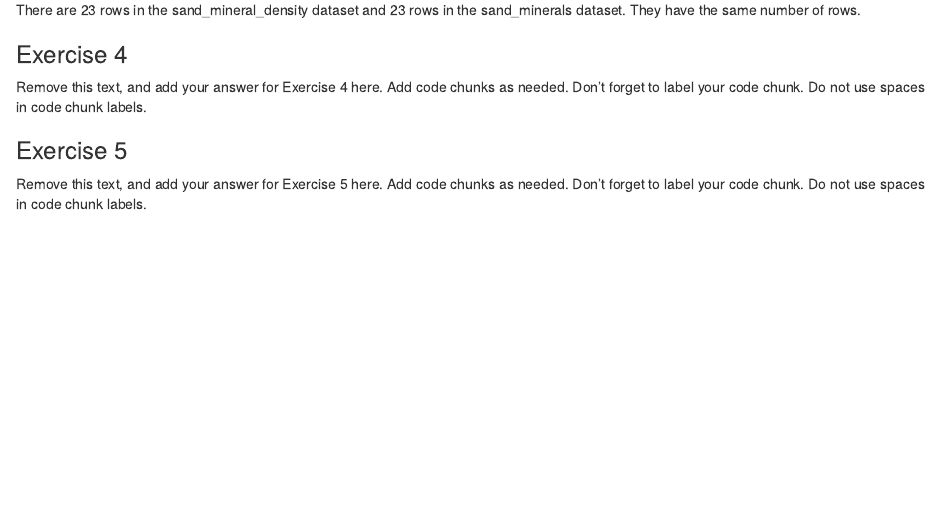
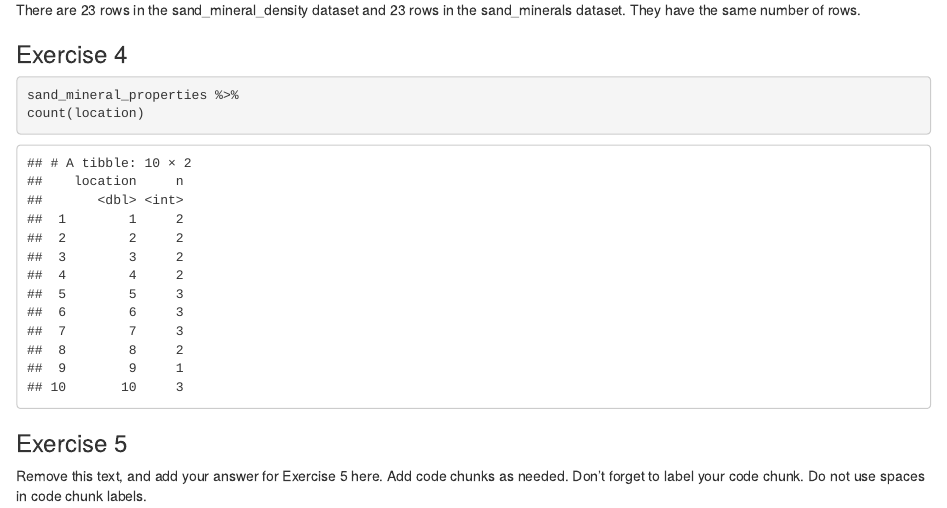
Before and after one commit to Data-Science-and-Statistics-in-EaES/unit-1-3-review-GROUP4, an R Markdown document (u1-u2-u3-review-starter.Rmd): the page in a window 1100 px wide, from 1980 px down. Rendered offline with R 4.5, knitr and Pandoc, with nearby package versions.

Commit message:
Exercise 4.1 complete.

````diff
--- a/u1-u2-u3-review-starter.Rmd
+++ b/u1-u2-u3-review-starter.Rmd
@@ -60,10 +60,10 @@ There are `r nrow(sand_mineral_density)` rows in the sand_mineral_density datase
 
 ### Exercise 4
 
-Remove this text, and add your answer for Exercise 4 here.
-Add code chunks as needed.
-Don't forget to label your code chunk.
-Do not use spaces in code chunk labels.
+```{r sand-grains-per-location}
+sand_mineral_properties %>%
+count(location)
+```
 
 ### Exercise 5
 
````
